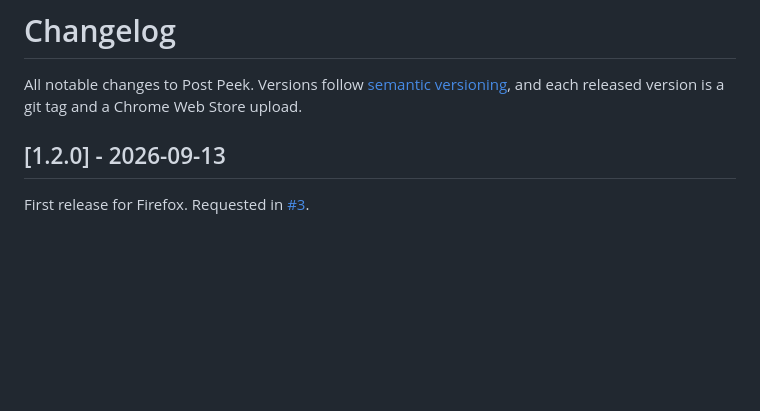
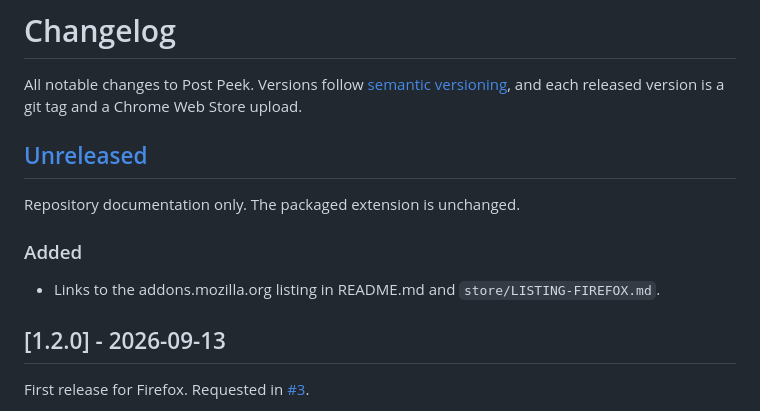
Before and after one commit to tsvb/post-peek, a Markdown page: CHANGELOG.md, the part around the change. Drawn GitHub-style; blank space fills up the shorter version.

```diff
--- a/CHANGELOG.md
+++ b/CHANGELOG.md
@@ -2,6 +2,14 @@
 
 All notable changes to Post Peek. Versions follow [semantic versioning](https://semver.org/),
 and each released version is a git tag and a Chrome Web Store upload.
+
+## [Unreleased]
+
+Repository documentation only. The packaged extension is unchanged.
+
+### Added
+
+- Links to the addons.mozilla.org listing in README.md and `store/LISTING-FIREFOX.md`.
 
 ## [1.2.0] - 2026-09-13
 
```
Also changed, not shown: README.md (+8 -4 lines), store/LISTING-FIREFOX.md (+4 -1 lines).
